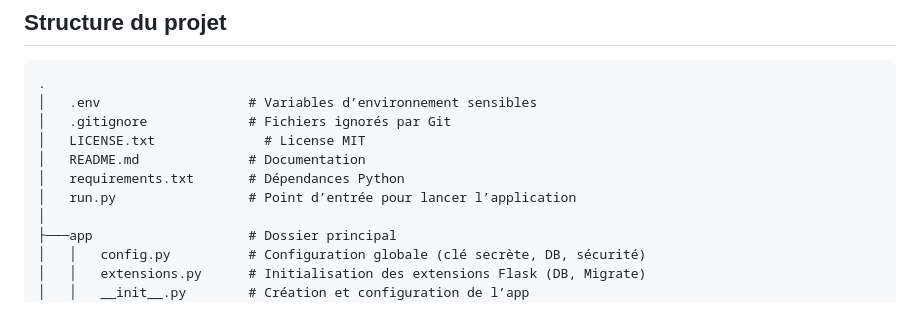
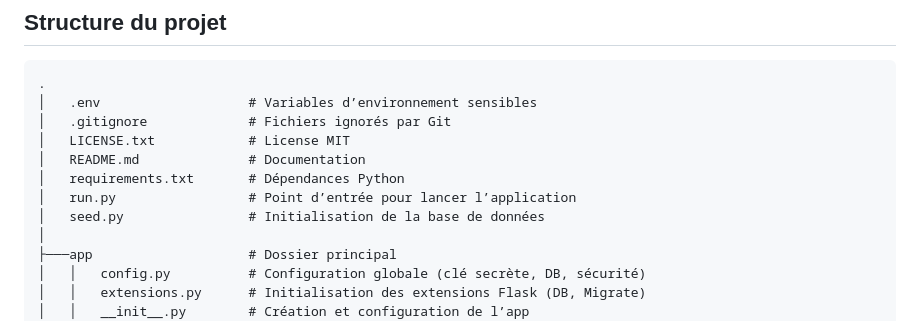
Before and after one commit to Jimpie1043/ticket-booking, a Markdown page: README.md, the part around the change. Rendered like a GitHub page.

```diff
--- a/README.md
+++ b/README.md
@@ -56,10 +56,11 @@ Il ne s’agit **pas d’un site web réel/fonctionnel**.
 .
 │   .env                   # Variables d’environnement sensibles
 │   .gitignore             # Fichiers ignorés par Git
-│   LICENSE.txt              # License MIT
+│   LICENSE.txt            # License MIT
 │   README.md              # Documentation
 │   requirements.txt       # Dépendances Python
 │   run.py                 # Point d’entrée pour lancer l’application
+│   seed.py                # Initialisation de la base de données
 │
 ├───app                    # Dossier principal
 │   │   config.py          # Configuration globale (clé secrète, DB, sécurité)
```
